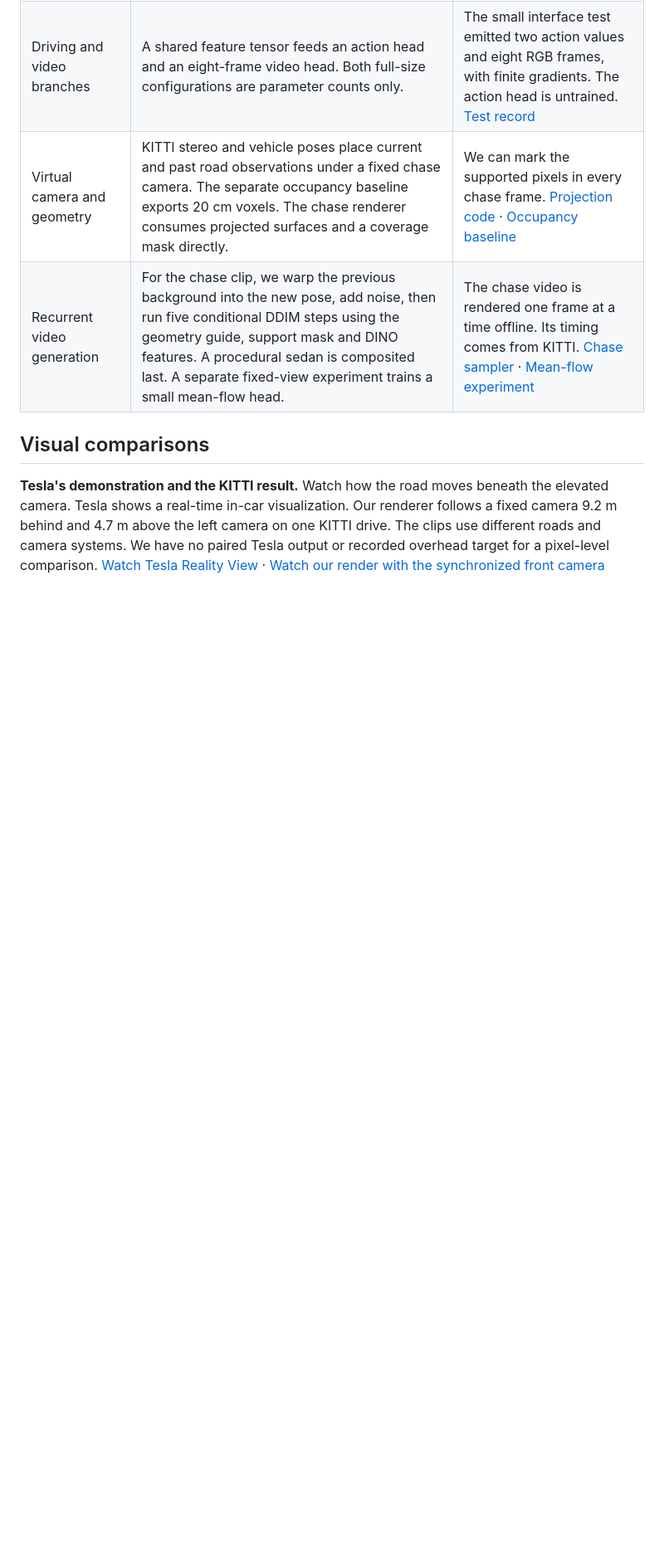
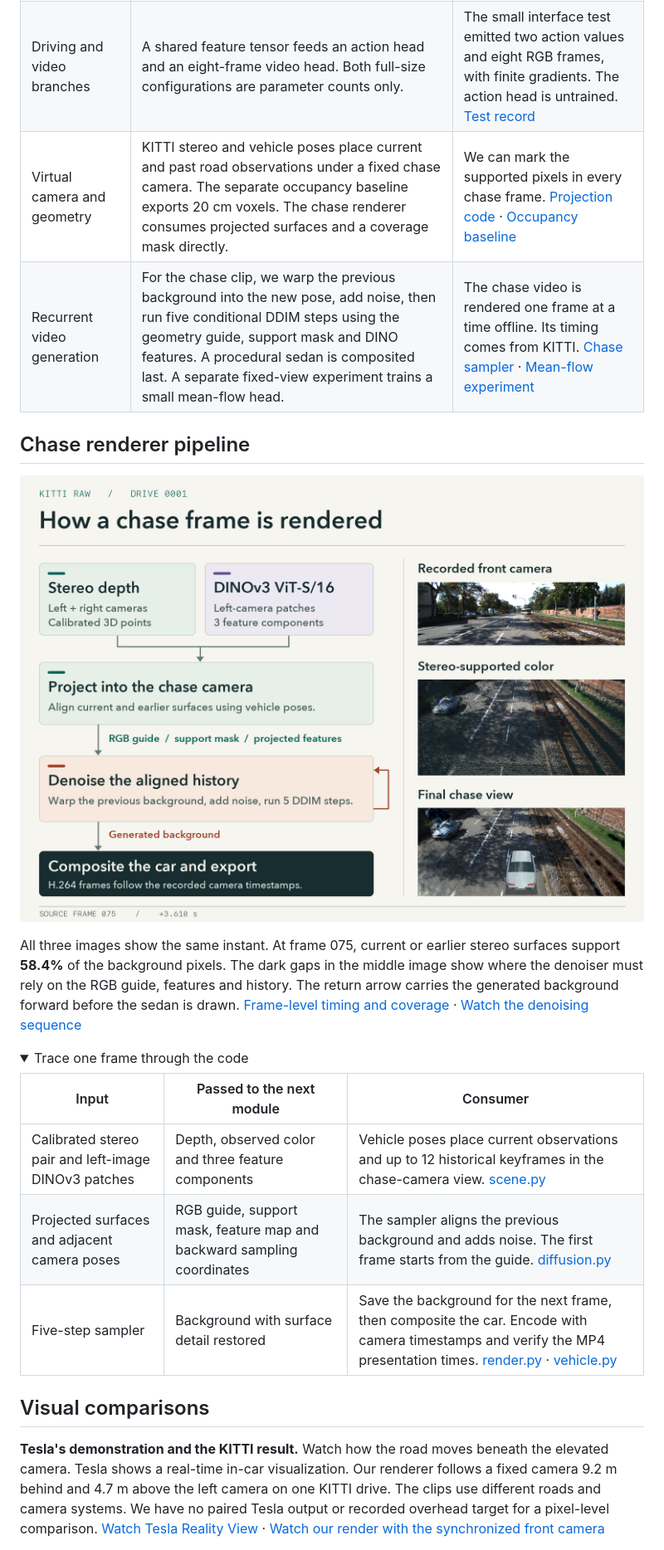
Before and after one commit to lewislew666/Tesla-FSD-V15-Deployment-Attempt, a Markdown page: README.md, the part around one of its changes. Shown at 83% size. Rendered like a GitHub page; pictures changed too: media/renderer-en.png (added); folded sections open; blank space fills up the shorter version.

```diff
--- a/README.md
+++ b/README.md
@@ -23,3 +35,18 @@ The public description gives the branch connections and timing. We have no Tesla
 | Virtual camera and geometry | KITTI stereo and vehicle poses place current and past road observations under a fixed chase camera. The separate occupancy baseline exports 20 cm voxels. The chase renderer consumes projected surfaces and a coverage mask directly. | We can mark the supported pixels in every chase frame. [Projection code](neural/chase/scene.py) · [Occupancy baseline](baselines/stereo/README.md) |
 | Recurrent video generation | For the chase clip, we warp the previous background into the new pose, add noise, then run five conditional DDIM steps using the geometry guide, support mask and DINO features. A procedural sedan is composited last. A separate fixed-view experiment trains a small mean-flow head. | The chase video is rendered one frame at a time offline. Its timing comes from KITTI. [Chase sampler](neural/chase/diffusion.py) · [Mean-flow experiment](neural/raised_view.py) |
 
+## Chase renderer pipeline
+
+[![Stereo points and left-camera DINO features feed a pose-aligned projection. Its guide and mask condition recurrent denoising. The car is composited before timestamped export.](media/renderer-en.png)](media/renderer-en.png)
+
+All three images show the same instant. At frame 075, current or earlier stereo surfaces support **58.4%** of the background pixels. The dark gaps in the middle image show where the denoiser must rely on the RGB guide, features and history. The return arrow carries the generated background forward before the sedan is drawn. [Frame-level timing and coverage](neural/chase/result/timing.csv) · [Watch the denoising sequence](media/history-denoising.mp4)
+
+<details>
+<summary>Trace one frame through the code</summary>
+
+| Input | Passed to the next module | Consumer |
+| --- | --- | --- |
+| Calibrated stereo pair and left-image DINOv3 patches | Depth, observed color and three feature components | Vehicle poses place current observations and up to 12 historical keyframes in the chase-camera view. [scene.py](neural/chase/scene.py) |
+| Projected surfaces and adjacent camera poses | RGB guide, support mask, feature map and backward sampling coordinates | The sampler aligns the previous background and adds noise. The first frame starts from the guide. [diffusion.py](neural/chase/diffusion.py) |
+| Five-step sampler | Background with surface detail restored | Save the background for the next frame, then composite the car. Encode with camera timestamps and verify the MP4 presentation times. [render.py](neural/chase/render.py) · [vehicle.py](neural/chase/vehicle.py) |
+
```
Also changed, not shown: other parts of README.md (+17 -5 lines), README.zh-CN.md (+50 -9 lines), media/renderer-zh.png (added).
